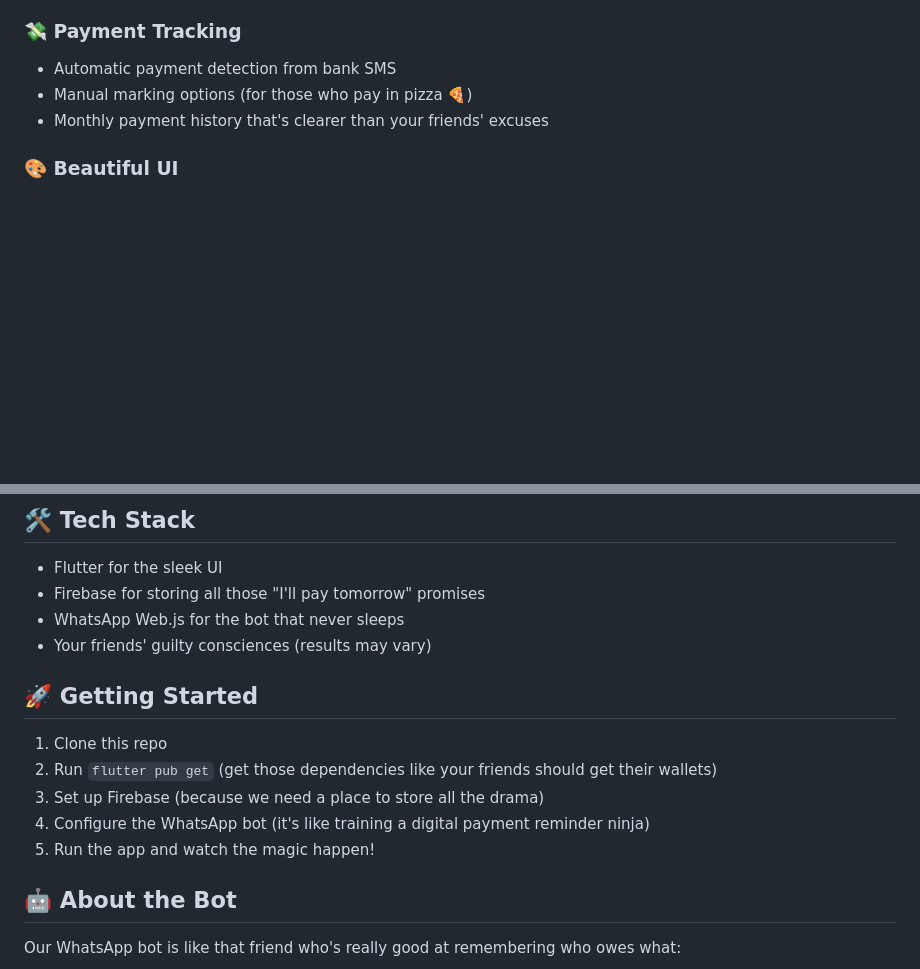
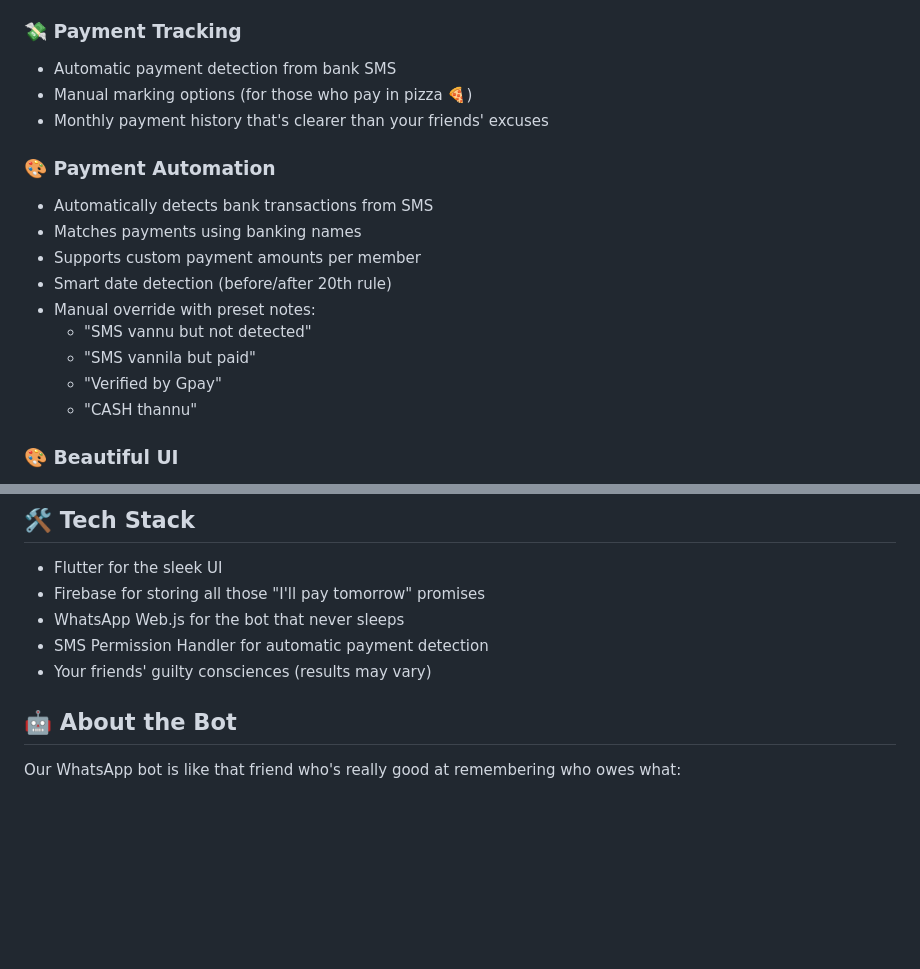
Before and after one commit to Abelboby/spotifying, a Markdown page: README.md, 2 parts joined by grey strips. Rendered like a GitHub page; blank space fills up the shorter version.

```diff
--- a/README.md
+++ b/README.md
@@ -31,6 +31,17 @@ This app is your new sidekick in the eternal quest of collecting Spotify payment
 - Manual marking options (for those who pay in pizza 🍕)
 - Monthly payment history that's clearer than your friends' excuses
 
+### 🎨 Payment Automation
+- Automatically detects bank transactions from SMS
+- Matches payments using banking names
+- Supports custom payment amounts per member
+- Smart date detection (before/after 20th rule)
+- Manual override with preset notes:
+  - "SMS vannu but not detected"
+  - "SMS vannila but paid"
+  - "Verified by Gpay"
+  - "CASH thannu"
+
 ### 🎨 Beautiful UI
 - Modern Material Design
 - Smooth animations
@@ -60,15 +71,8 @@ This app is your new sidekick in the eternal quest of collecting Spotify payment
 - Flutter for the sleek UI
 - Firebase for storing all those "I'll pay tomorrow" promises
 - WhatsApp Web.js for the bot that never sleeps
+- SMS Permission Handler for automatic payment detection
 - Your friends' guilty consciences (results may vary)
-
-## 🚀 Getting Started
-
-1. Clone this repo
-2. Run `flutter pub get` (get those dependencies like your friends should get their wallets)
-3. Set up Firebase (because we need a place to store all the drama)
-4. Configure the WhatsApp bot (it's like training a digital payment reminder ninja)
-5. Run the app and watch the magic happen!
 
 ## 🤖 About the Bot
 
```
